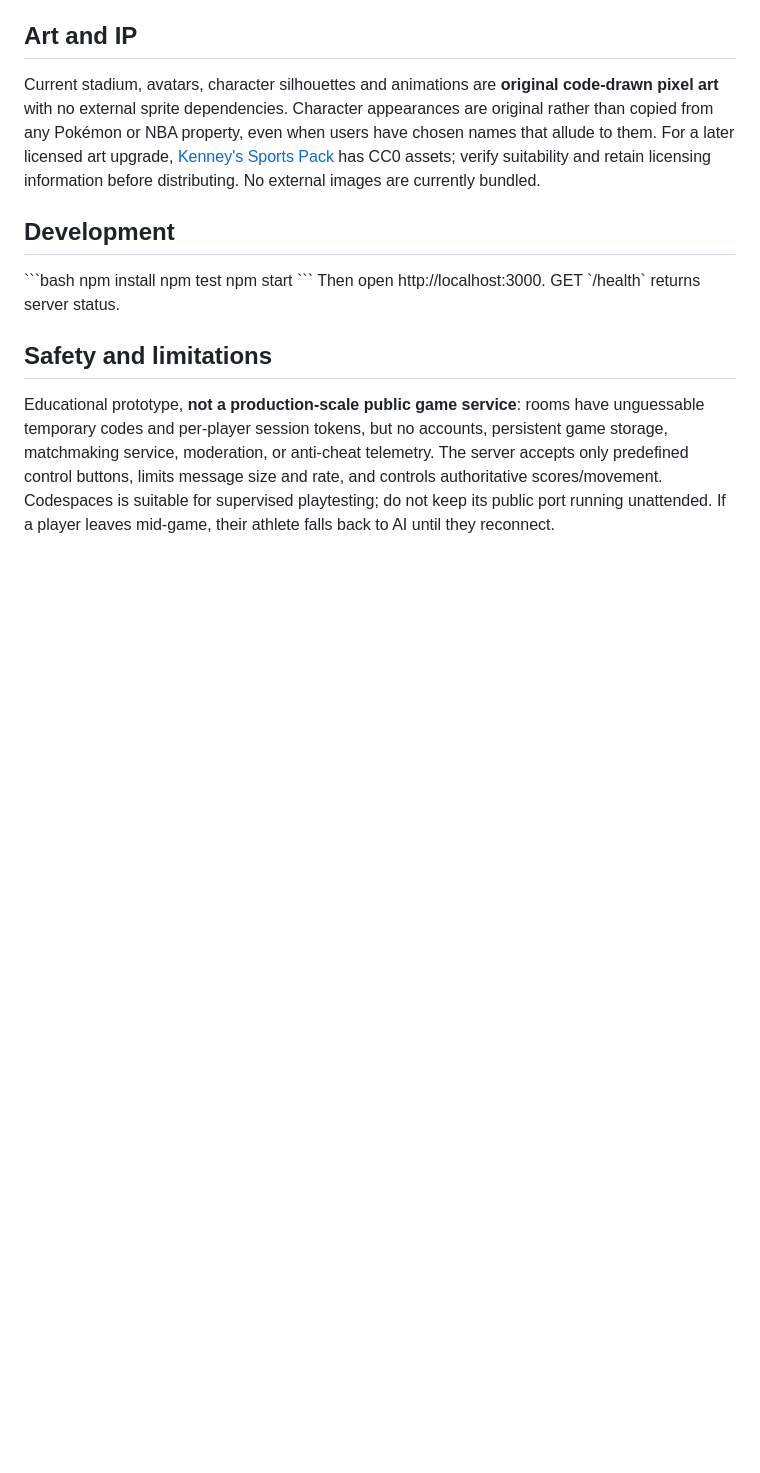
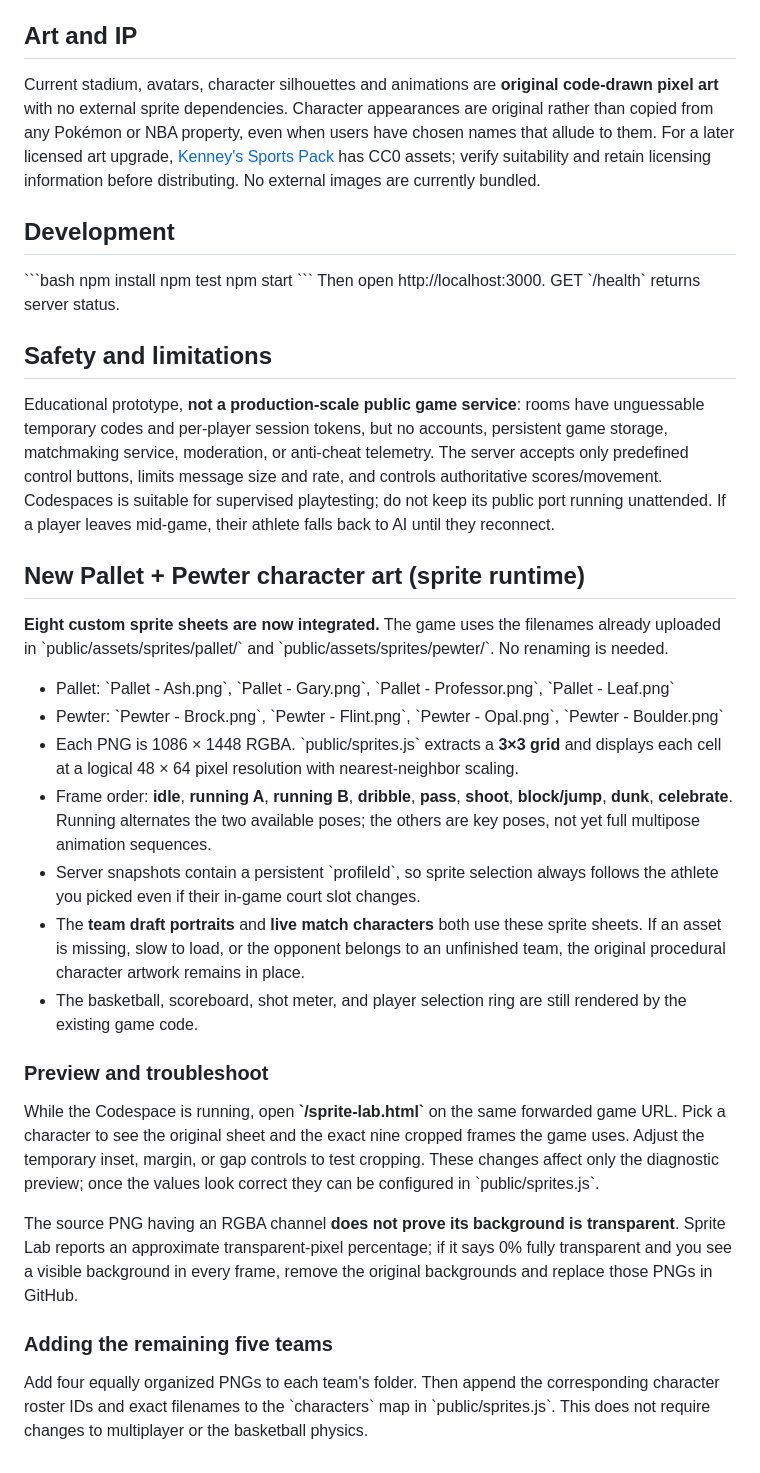
Before and after one commit to SMalone16/BOOMSHAKALAKA, a Markdown page: README.md, the part around the change. Drawn GitHub-style; blank space fills up the shorter version.

Commit message:
Document live sprite-art integration, animation frames, exact filenames and sprite-lab diagnostics

```diff
--- a/README.md
+++ b/README.md
@@ -56,3 +56,22 @@ Then open http://localhost:3000. GET \`/health\` returns server status.
 
 ## Safety and limitations
 Educational prototype, **not a production-scale public game service**: rooms have unguessable temporary codes and per-player session tokens, but no accounts, persistent game storage, matchmaking service, moderation, or anti-cheat telemetry. The server accepts only predefined control buttons, limits message size and rate, and controls authoritative scores/movement. Codespaces is suitable for supervised playtesting; do not keep its public port running unattended. If a player leaves mid-game, their athlete falls back to AI until they reconnect.
+
+## New Pallet + Pewter character art (sprite runtime)
+**Eight custom sprite sheets are now integrated.** The game uses the filenames already uploaded in \`public/assets/sprites/pallet/\` and \`public/assets/sprites/pewter/\`. No renaming is needed.
+
+- Pallet: \`Pallet - Ash.png\`, \`Pallet - Gary.png\`, \`Pallet - Professor.png\`, \`Pallet - Leaf.png\`
+- Pewter: \`Pewter - Brock.png\`, \`Pewter - Flint.png\`, \`Pewter - Opal.png\`, \`Pewter - Boulder.png\`
+- Each PNG is 1086 × 1448 RGBA. \`public/sprites.js\` extracts a **3×3 grid** and displays each cell at a logical 48 × 64 pixel resolution with nearest-neighbor scaling.
+- Frame order: **idle**, **running A**, **running B**, **dribble**, **pass**, **shoot**, **block/jump**, **dunk**, **celebrate**. Running alternates the two available poses; the others are key poses, not yet full multipose animation sequences.
+- Server snapshots contain a persistent \`profileId\`, so sprite selection always follows the athlete you picked even if their in-game court slot changes.
+- The **team draft portraits** and **live match characters** both use these sprite sheets. If an asset is missing, slow to load, or the opponent belongs to an unfinished team, the original procedural character artwork remains in place.
+- The basketball, scoreboard, shot meter, and player selection ring are still rendered by the existing game code.
+
+### Preview and troubleshoot
+While the Codespace is running, open **\`/sprite-lab.html\`** on the same forwarded game URL. Pick a character to see the original sheet and the exact nine cropped frames the game uses. Adjust the temporary inset, margin, or gap controls to test cropping. These changes affect only the diagnostic preview; once the values look correct they can be configured in \`public/sprites.js\`.
+
+The source PNG having an RGBA channel **does not prove its background is transparent**. Sprite Lab reports an approximate transparent-pixel percentage; if it says 0% fully transparent and you see a visible background in every frame, remove the original backgrounds and replace those PNGs in GitHub.
+
+### Adding the remaining five teams
+Add four equally organized PNGs to each team's folder. Then append the corresponding character roster IDs and exact filenames to the \`characters\` map in \`public/sprites.js\`. This does not require changes to multiplayer or the basketball physics.
```
